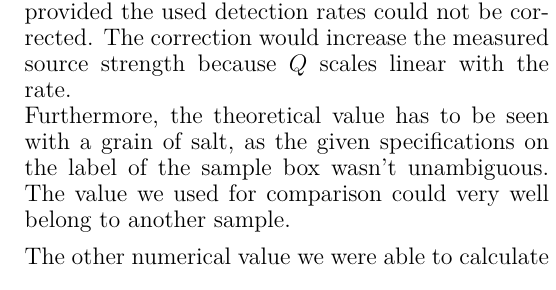
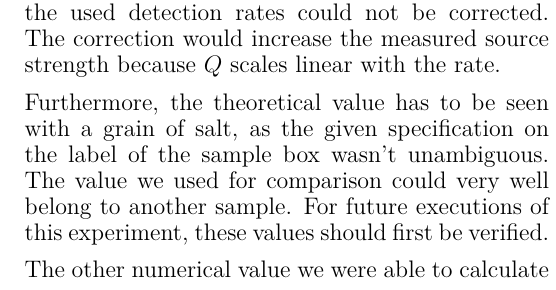
Before and after one commit to zucchinifactory/textests, a LaTeX document (main.tex, which reads tex/discussion.tex): part of one column of page 6 of 7, cut so that both start at the same text. Compiled offline with pdfLaTeX.

Commit message:
Update discussion.tex

```diff
--- a/tex/discussion.tex
+++ b/tex/discussion.tex
@@ -50,10 +53,14 @@ We get:
     \end{split}
 \end{align}
 %
-However, as no sufficient value for $\tau$ was provided, provided the used detection rates could not be corrected.
-The correction would increase the measured source strength because $Q$ scales linear with the rate.\\
-Furthermore, the theoretical value has to be seen with a grain of salt, as the given specifications on the label of the sample box wasn't unambiguous.
+However, as no sufficient value for $\tau$ was provided, the used detection rates could not be corrected.
+The correction would increase the measured source strength because $Q$ scales linear with the rate.
+%
+\par
+%
+Furthermore, the theoretical value has to be seen with a grain of salt, as the given specification on the label of the sample box wasn't unambiguous.
 The value we used for comparison could very well belong to another sample.
+For future executions of this experiment, these values should first be verified.
 %
 \par
 %
```
Also changed, not shown: tex/discussion.tex (5 more changed lines).
